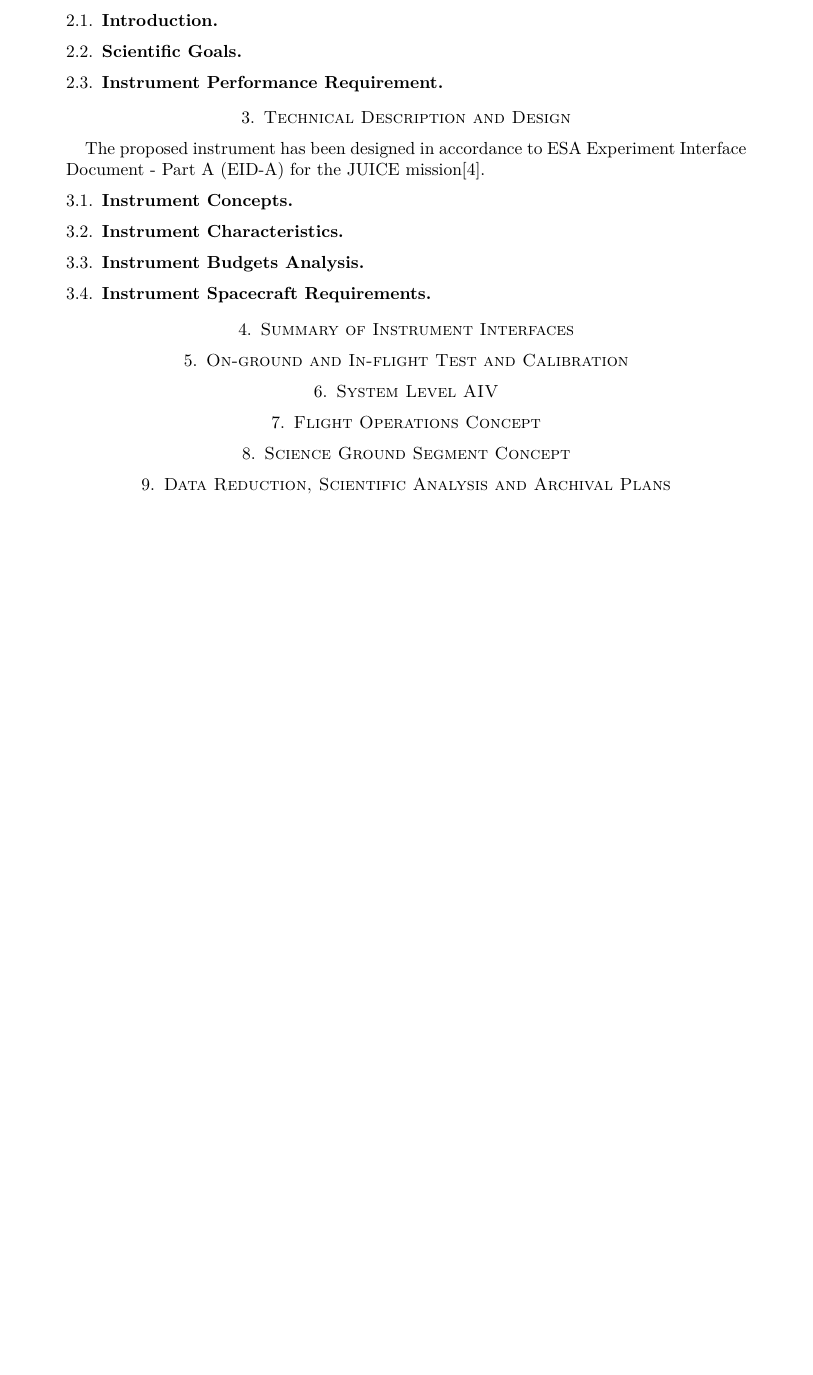
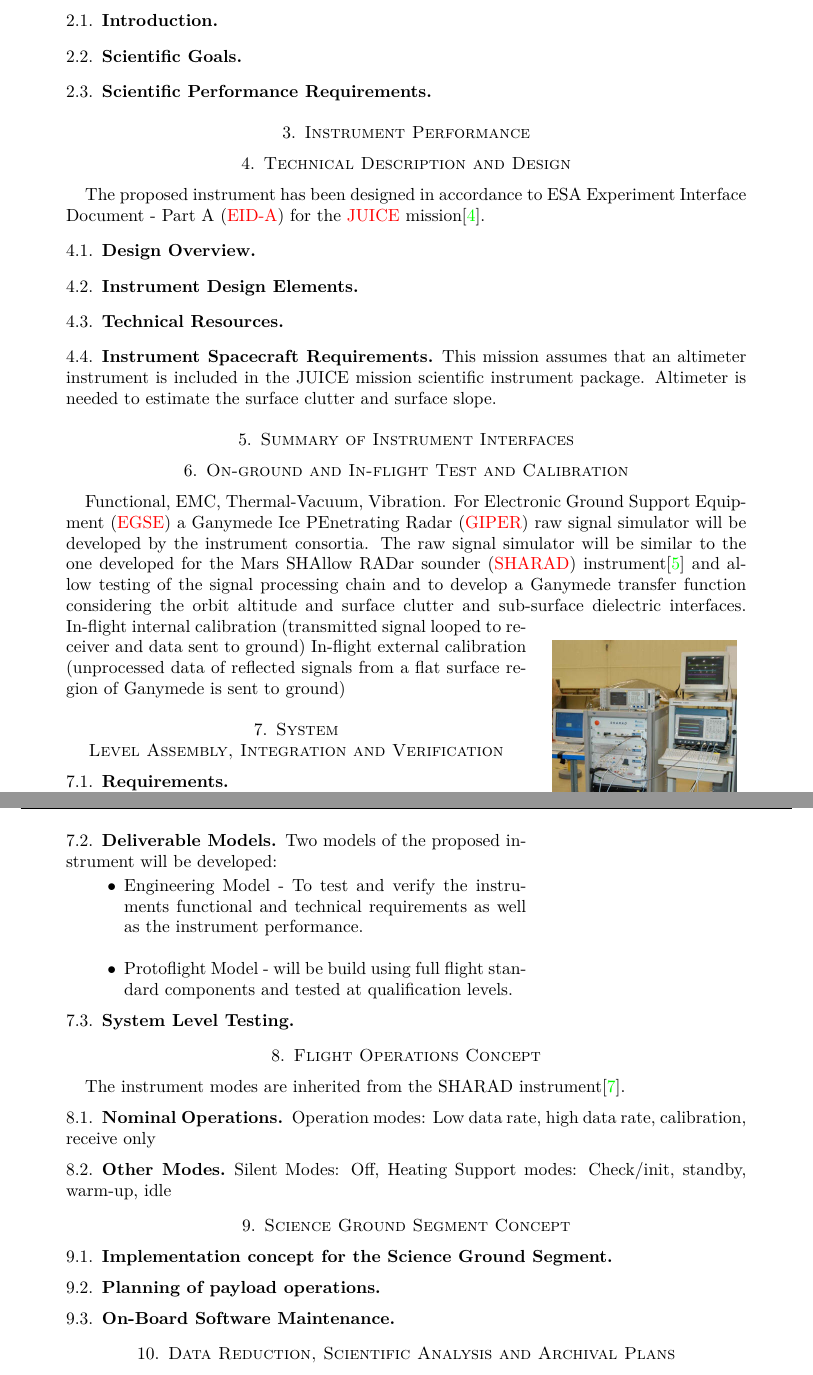
Before and after one commit to thesummer/si-project, a LaTeX paper (Report/SI_project_proposal.tex, which reads Report/background.tex): part of page 6 of 9 before the commit and two parts of pages 6 and 7 of 9 after it, the two joined at a grey line, cut so that both start at the same text, the shorter picture padded with empty space. Compiled offline with pdfLaTeX.

Commit message:
Update
Updated sections on: Test, Models and Operation modes

```diff
--- a/Report/SI_project_proposal.tex
+++ b/Report/SI_project_proposal.tex
@@ -1,4 +1,4 @@
-\documentclass[a4paper,11pt,draft,twoside]{amsart}
+\documentclass[a4paper,11pt,final,twoside]{amsart}
 \usepackage[english]{babel}
 \usepackage[margin=3cm]{geometry}
 \usepackage[T1]{fontenc}
@@ -6,6 +6,7 @@
 \usepackage{lmodern}
 \usepackage[sorting=none]{biblatex}
 \usepackage{graphicx}
+\usepackage{wrapfig}
 \usepackage{fancyhdr}
 \usepackage[textfont={small,it},labelfont=bf,labelsep=endash]{caption}
 \usepackage[table]{xcolor}
@@ -21,9 +22,10 @@
 \usepackage{multicol}	% allow multi column environemnt
 \usepackage{acronym}
 \usepackage{titling}
-\usepackage[pdfstartview=FitH,pdfborder={0 0 0},pdftitle={ESATAN report},bookmarks,pdfauthor={Omair Sarwar, Morten Olsen}]{hyperref}
 \usepackage{bibcheck}
 \usepackage{memhfixc}
+\usepackage[colorlinks=true,pdfpagemode=FullScreen, pdfstartview=FitH,pdfborder={0 0 0},pdftitle={Part I: Instrument Scientific and Technical Plan},bookmarks,pdfauthor={Omair Sarwar, Morten Olsen, Jan Sommer}]{hyperref}
+
 
 \bibliography{references}
 
--- a/Report/background.tex
+++ b/Report/background.tex
@@ -14,38 +14,86 @@ ESA L1 mission selected May 2012 in Cosmic Vision programme. Expected launch dat
 The scientific outcome of this instrument proposal is in accordance with ESA \ac{SciRD}\cite{SciRD} and addresses many of the scientific investigations proposed in the ESA JUICE Assessment Study Report\cite{yellowbook}.
 %
 %
-
 \subsection{Introduction}
 \subsection{Scientific Goals}
-\subsection{Instrument Performance Requirement}
+\subsection{Scientific Performance Requirements}
+%
+%
+\section{Instrument Performance}
 %sensitivities, assumptions, critical analysis to environement parameters (radiation, degradation etc.), orbit positions.
 %
-%
-%
+
 \section{Technical Description and Design}
 %
 The proposed instrument has been designed in accordance to ESA \ac{EID-A} for the \ac{JUICE} mission\cite{EIDA}.
 %
-\subsection{Instrument Concepts}
-\subsection{Instrument Characteristics}
-\subsection{Instrument Budgets Analysis}
+\subsection{Design Overview}
+\subsection{Instrument Design Elements}
+\subsection{Technical Resources}
 \subsection{Instrument Spacecraft Requirements}
-%thermal, power, mechanical mounting, EMC, especially radiation sensitive parts, radiation shielding and mitigation strategy, flight heritage of hardware, ressource budgets
+%thermal, power, mechanical mounting, EMC, especially radiation sensitive parts, radiation shielding and mitigation strategy, flight heritage of hardware, ressource budgets,
+This mission assumes that an altimeter instrument is included in the JUICE mission scientific instrument package. Altimeter is needed to estimate the surface clutter and surface slope.
 %
 \section{Summary of Instrument Interfaces}
 %data, mechanical, power, EMC, thermal,
 %
 \section{On-ground and In-flight Test and Calibration}
-%test equipment requirements (i.e. thermal vacuum chamber, EMC labs etc.)
+%test equipment requirements (i.e. thermal vacuum chamber, EMC labs etc.), EGSE, radar signal simulator(test of ground processing chain),
 %
-\section{System Level AIV}
+Functional, EMC, Thermal-Vacuum, Vibration.
+%
+%
+For \ac{EGSE} a \ac{GIPER} raw signal simulator will be developed by the instrument consortia. The raw signal simulator will be similar to the one developed for the \ac{SHARAD} instrument\cite{Giovanni} and allow testing of the signal processing chain and to develop a Ganymede transfer function considering the orbit altitude and surface clutter and sub-surface dielectric interfaces.
+%
+%
+\begin{wrapfigure}{r}{0.3\textwidth}
+\centering
+\includegraphics[width=0.27\textwidth]{figures/MEGS}
+\caption[caption]{Mars Echo Generation System used on the SHARAD instrument\cite{MEGS}}
+\label{fig:MEGS}
+\end{wrapfigure}
+%
+%
+In-flight internal calibration (transmitted signal looped to receiver and data sent to ground)
+In-flight external calibration (unprocessed data of reflected signals from a flat surface region of Ganymede is sent to ground)
+%
+%
+\section{System Level Assembly, Integration and Verification}
+%
+%
+\subsection{Requirements}
+\subsection{Deliverable Models}
+%
+Two models of the proposed instrument will be developed:
+\begin{itemize}
+\item Engineering Model - To test and verify the instruments functional and technical requirements as well as the instrument performance.\\
+\item Protoflight Model - will be build using full flight standard components and tested at qualification levels.
+\end{itemize}
+%
+\subsection{System Level Testing}
 %
 \section{Flight Operations Concept}
 %operational modes, calibrations,
 %
+The instrument modes are inherited from the SHARAD instrument\cite{SHARAD_ppt}.
+%
+\subsection{Nominal Operations}
+%
+Operation modes: Low data rate, high data rate, calibration, receive only
+%
+\subsection{Other Modes}
+%
+Silent Modes: Off, Heating
+Support modes: Check/init, standby, warm-up, idle
+%
+%
+%
 \section{Science Ground Segment Concept}
 %operations requests, on-board software maintenance (test facilities to generate and test update)
 %Further described in the Science Implementation Plan (SIP) - answer to SIRD
+\subsection{Implementation concept for the Science Ground Segment}
+\subsection{Planning of payload operations}
+\subsection{On-Board Software Maintenance}
 %
 \section{Data Reduction, Scientific Analysis and Archival Plans}
 %
```
Also changed, not shown: Report/References.bib (+31 -5 lines), Report/acronyms.tex (+3 -0 lines), Report/titlepage.tex (+10 -6 lines), Report/Figures/Logo3.JPG (added), Report/Figures/MEGS.JPG (added), Report/SI_project_proposal.pdf, 1 other file.
